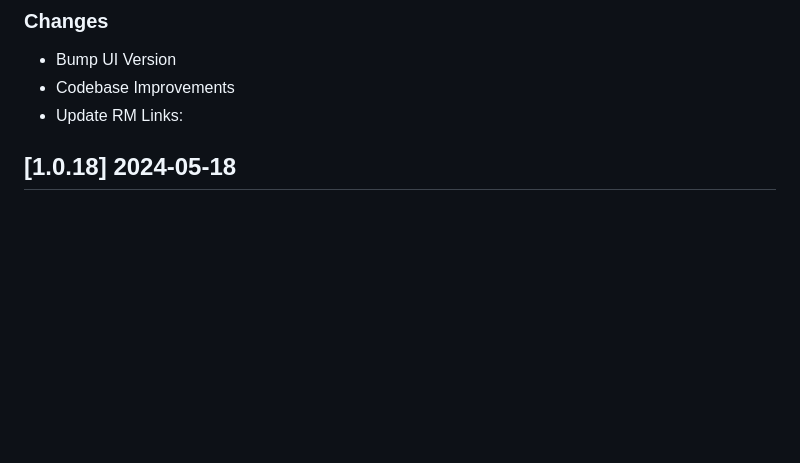
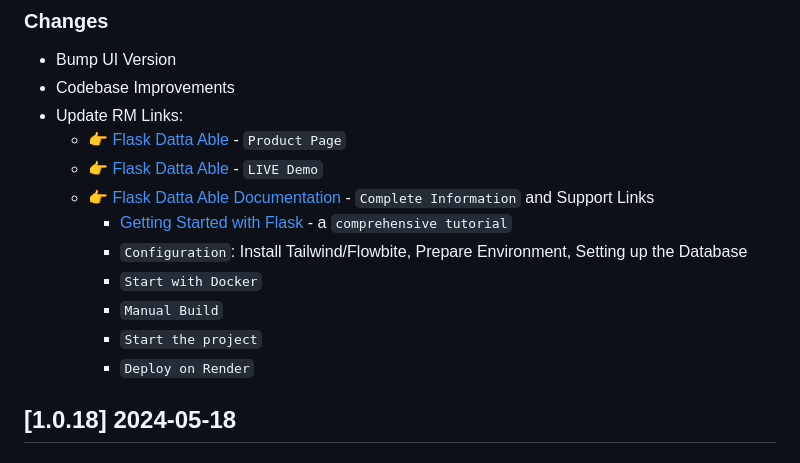
Before and after one commit to app-generator/flask-datta-able, a Markdown page: CHANGELOG.md, the part around the change. Rendered like a GitHub page; blank space fills up the shorter version.

```diff
--- a/CHANGELOG.md
+++ b/CHANGELOG.md
@@ -6,8 +6,15 @@
 - Bump UI Version
 - Codebase Improvements
 - Update RM Links:
-
-
+  - 👉 [Flask Datta Able](https://app-generator.dev/product/datta-able/flask/) - `Product Page`
+  - 👉 [Flask Datta Able](https://flask-datta.onrender.com) - `LIVE Demo`
+  - 👉 [Flask Datta Able Documentation](https://app-generator.dev/docs/products/flask/datta-able/index.html) - `Complete Information` and Support Links
+    - [Getting Started with Flask](https://app-generator.dev/docs/technologies/flask/index.html) - a `comprehensive tutorial`
+    - `Configuration`: Install Tailwind/Flowbite, Prepare Environment, Setting up the Database
+    - `Start with Docker`
+    - `Manual Build`
+    - `Start the project`
+    - `Deploy on Render`
 
 ## [1.0.18] 2024-05-18
 ### Changes
```
